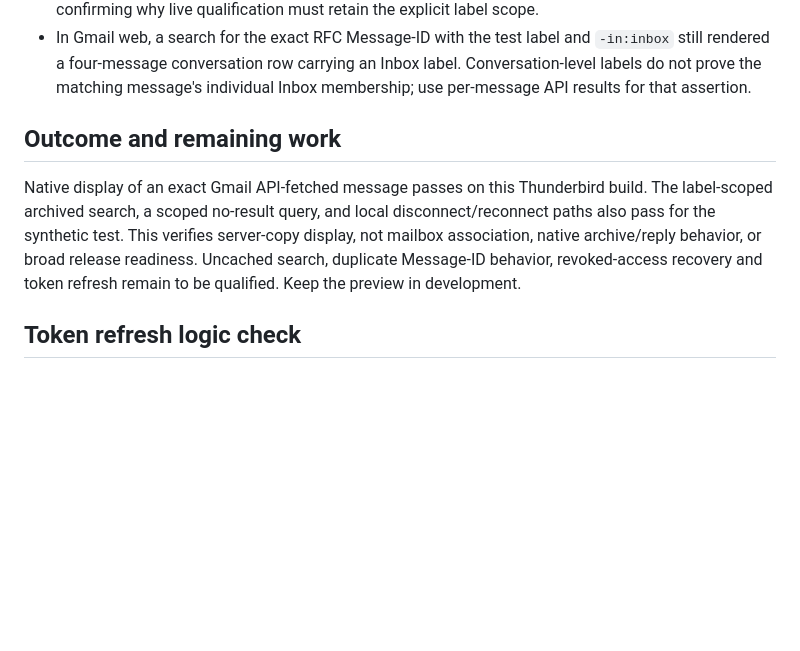
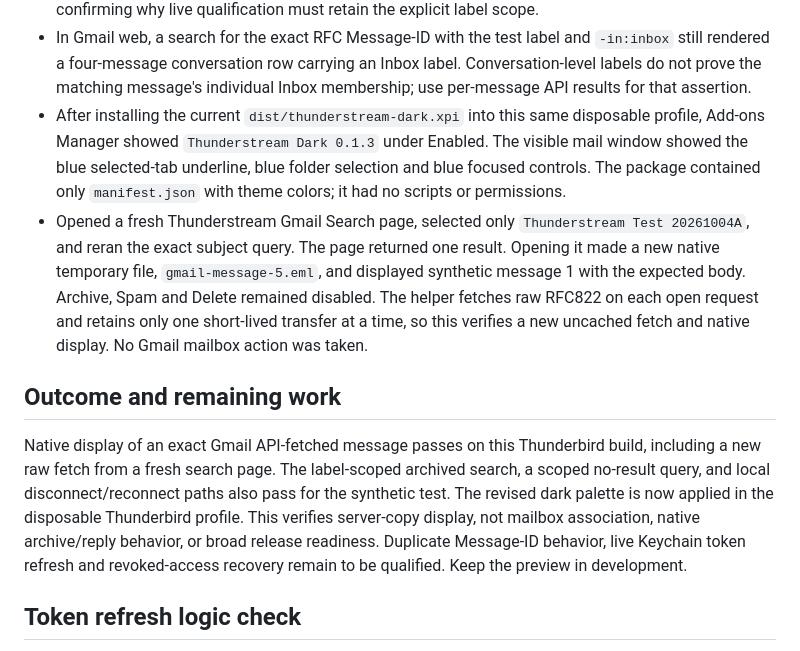
Before and after one commit to icarusrex/Thunderstream, a Markdown page: docs/audit/2026-10-05-gmail-search-native-open.md, the part around the change. GitHub-like rendering; blank space fills up the shorter version.

Commit message:
docs: record dark theme and cold Gmail open

```diff
--- a/docs/audit/2026-10-05-gmail-search-native-open.md
+++ b/docs/audit/2026-10-05-gmail-search-native-open.md
@@ -21,10 +21,12 @@
 - Repeated the native-open check after surfacing the disposable Thunderbird profile. With `Thunderstream Test 20261004A` selected, `subject:"Thunderstream Gmail Test 20261004A"` returned exactly one message. Opening it displayed the expected synthetic body in a temporary `gmail-message-4.eml` tab; Archive, Spam and Delete remained disabled. No Gmail Inbox message was opened and no mailbox action was taken.
 - A separate Gmail web search by subject alone grouped several synthetic messages into multiple conversations. Adding the dedicated label reduced the view to the intended test conversation, confirming why live qualification must retain the explicit label scope.
 - In Gmail web, a search for the exact RFC Message-ID with the test label and `-in:inbox` still rendered a four-message conversation row carrying an Inbox label. Conversation-level labels do not prove the matching message's individual Inbox membership; use per-message API results for that assertion.
+- After installing the current `dist/thunderstream-dark.xpi` into this same disposable profile, Add-ons Manager showed `Thunderstream Dark 0.1.3` under Enabled. The visible mail window showed the blue selected-tab underline, blue folder selection and blue focused controls. The package contained only `manifest.json` with theme colors; it had no scripts or permissions.
+- Opened a fresh Thunderstream Gmail Search page, selected only `Thunderstream Test 20261004A`, and reran the exact subject query. The page returned one result. Opening it made a new native temporary file, `gmail-message-5.eml`, and displayed synthetic message 1 with the expected body. Archive, Spam and Delete remained disabled. The helper fetches raw RFC822 on each open request and retains only one short-lived transfer at a time, so this verifies a new uncached fetch and native display. No Gmail mailbox action was taken.
 
 ## Outcome and remaining work
 
-Native display of an exact Gmail API-fetched message passes on this Thunderbird build. The label-scoped archived search, a scoped no-result query, and local disconnect/reconnect paths also pass for the synthetic test. This verifies server-copy display, not mailbox association, native archive/reply behavior, or broad release readiness. Uncached search, duplicate Message-ID behavior, revoked-access recovery and token refresh remain to be qualified. Keep the preview in development.
+Native display of an exact Gmail API-fetched message passes on this Thunderbird build, including a new raw fetch from a fresh search page. The label-scoped archived search, a scoped no-result query, and local disconnect/reconnect paths also pass for the synthetic test. The revised dark palette is now applied in the disposable Thunderbird profile. This verifies server-copy display, not mailbox association, native archive/reply behavior, or broad release readiness. Duplicate Message-ID behavior, live Keychain token refresh and revoked-access recovery remain to be qualified. Keep the preview in development.
 
 ## Token refresh logic check
 
```
Also changed, not shown: docs/release-status.md (+4 -4 lines), 1 other file.
